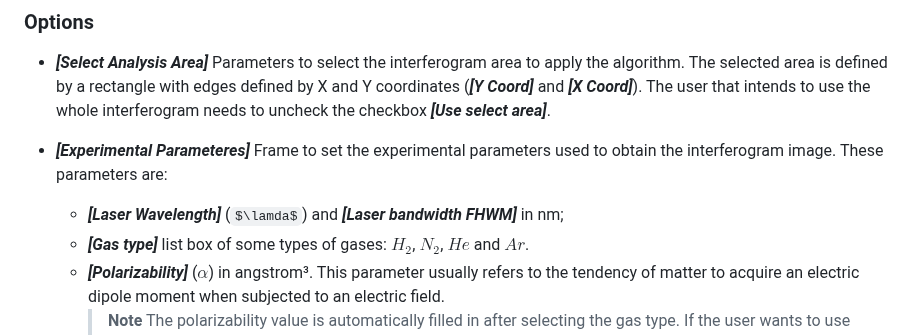
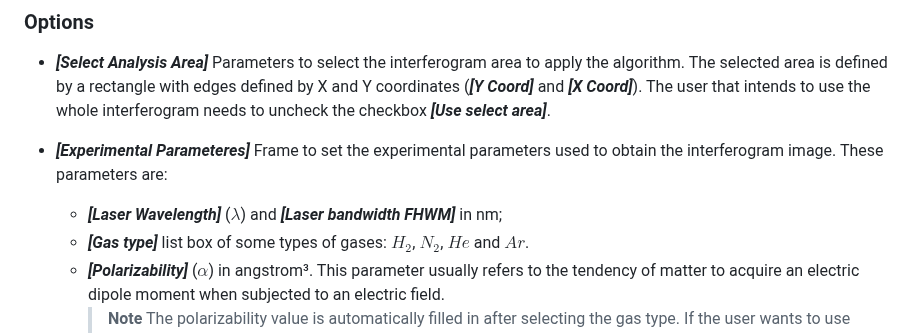
Before and after one commit to JhonathaRicardo/InterferometryAnalysis_GasJet, a Markdown page: README.md, the part around the change. Rendered like a GitHub page; some formulas as TeX source.

```diff
--- a/README.md
+++ b/README.md
@@ -77,7 +77,7 @@ more than one file has been opened, each file will be analyzed individually, and
 - ***[Select Analysis Area]*** Parameters to select the interferogram area to apply the algorithm. The selected area is defined by a rectangle with edges defined by X and Y coordinates (***[Y Coord]*** and ***[X Coord]***). The user that intends to use the whole interferogram needs to uncheck the checkbox  ***[Use select area]***.
 
 - ***[Experimental Parameteres]*** Frame to set the experimental parameters used to obtain the interferogram image. These parameters are:
-  - ***[Laser Wavelength]*** ($\lamda$) and ***[Laser bandwidth FHWM]*** in nm;
+  - ***[Laser Wavelength]*** ($\lambda$) and ***[Laser bandwidth FHWM]*** in nm;
   - ***[Gas type]*** list box of some types of gases: $H_{2}$, $N_{2}$, $He$ and $Ar$.
   - ***[Polarizability]*** ($\alpha$) in angstrom³. This parameter usually refers to the tendency of matter to acquire an electric dipole moment when subjected to an electric field.
     > **Note**
```
